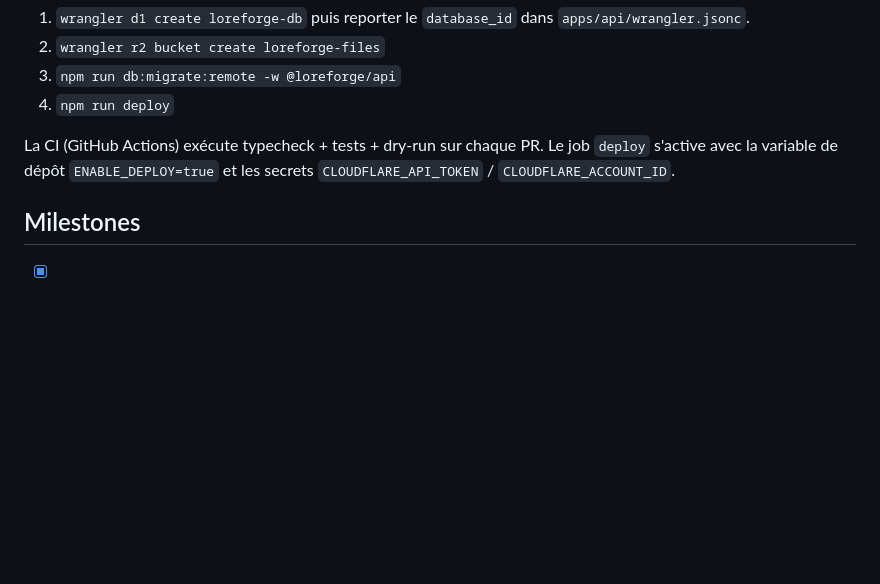
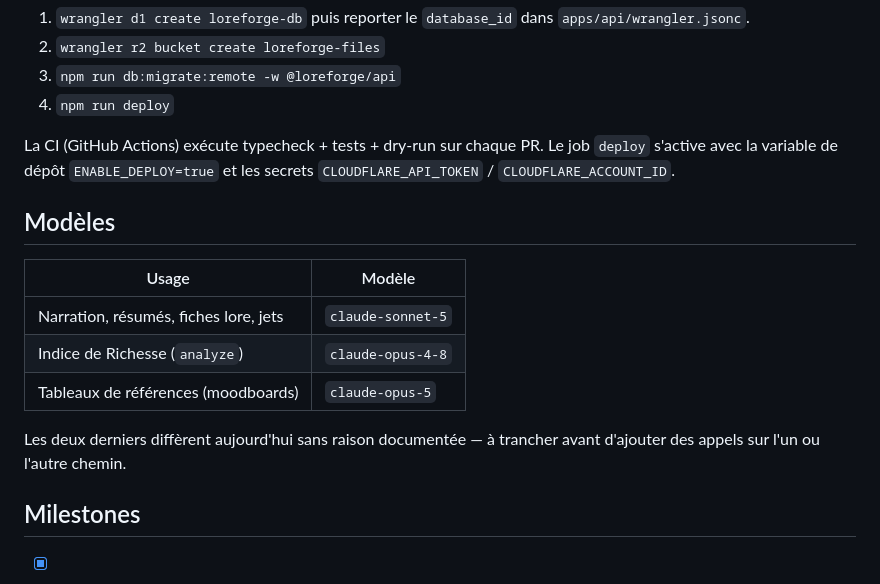
Before and after one commit to SnoopCMD/Loreforge, a Markdown page: README.md, the part around one of its changes. GitHub-like rendering; blank space fills up the shorter version.

```diff
--- a/README.md
+++ b/README.md
@@ -130,6 +158,17 @@ La CI (GitHub Actions) exécute typecheck + tests + dry-run sur chaque PR.
 Le job `deploy` s'active avec la variable de dépôt `ENABLE_DEPLOY=true` et les
 secrets `CLOUDFLARE_API_TOKEN` / `CLOUDFLARE_ACCOUNT_ID`.
 
+## Modèles
+
+| Usage | Modèle |
+|---|---|
+| Narration, résumés, fiches lore, jets | `claude-sonnet-5` |
+| Indice de Richesse (`analyze`) | `claude-opus-4-8` |
+| Tableaux de références (moodboards) | `claude-opus-5` |
+
+Les deux derniers diffèrent aujourd'hui sans raison documentée — à trancher
+avant d'ajouter des appels sur l'un ou l'autre chemin.
+
 ## Milestones
 
 - [x] **M0 — Socle** : monorepo wrangler, Hono, migrations D1, auth magic-link, CI
```
Also changed, not shown: other parts of README.md (+34 -4 lines).
